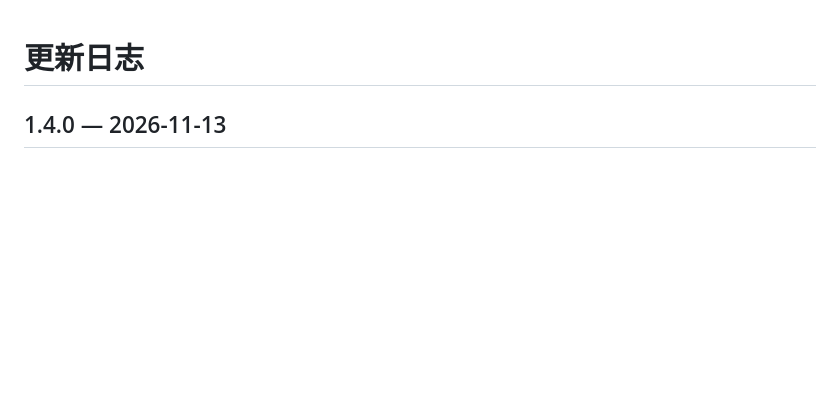
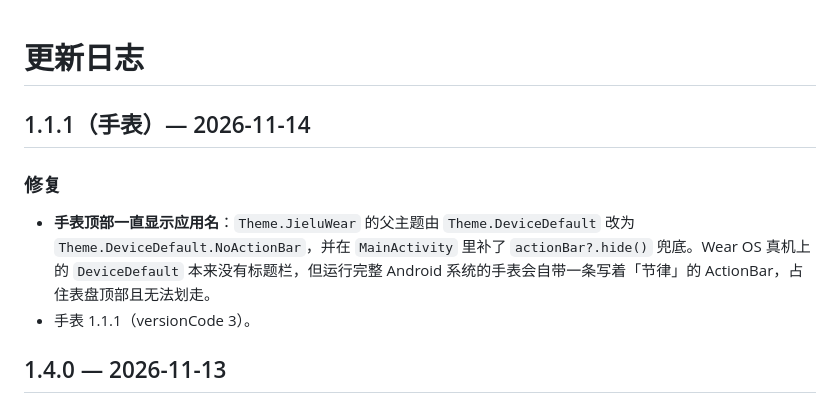
Before and after one commit to shyoka/jielu, a Markdown page: CHANGELOG.md, the part around the change. GitHub-like rendering; blank space fills up the shorter version.

```diff
--- a/CHANGELOG.md
+++ b/CHANGELOG.md
@@ -1,4 +1,11 @@
 # 更新日志
+
+## 1.1.1（手表）— 2026-11-14
+
+### 修复
+
+- **手表顶部一直显示应用名**：`Theme.JieluWear` 的父主题由 `Theme.DeviceDefault` 改为 `Theme.DeviceDefault.NoActionBar`，并在 `MainActivity` 里补了 `actionBar?.hide()` 兜底。Wear OS 真机上的 `DeviceDefault` 本来没有标题栏，但运行完整 Android 系统的手表会自带一条写着「节律」的 ActionBar，占住表盘顶部且无法划走。
+- 手表 1.1.1（versionCode 3）。
 
 ## 1.4.0 — 2026-11-13
 
```
Also changed, not shown: README.md (+1 -0 lines), docs/screenshots/makers.png (added), 3 other files.
